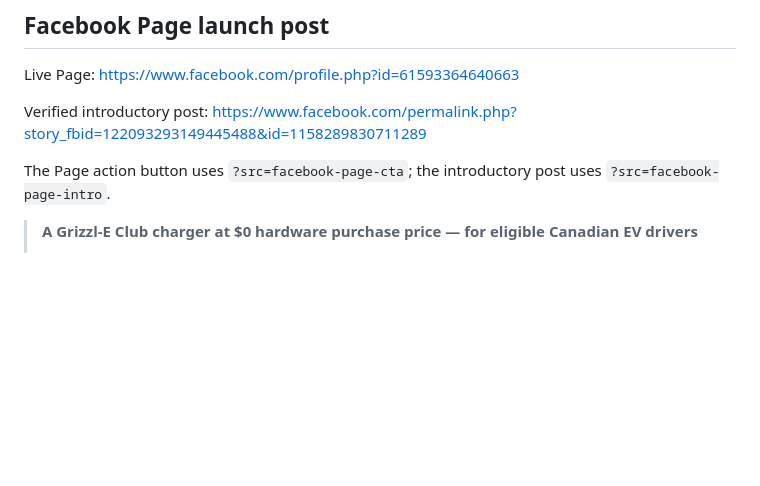
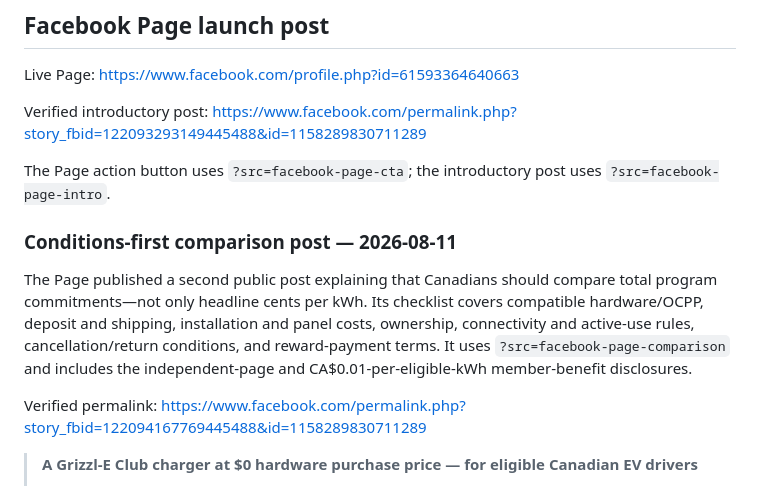
Before and after one commit to klaus-k2p5-factory/grizzle-club-invitation, a Markdown page: campaign/launch-kit.md, the part around the change. GitHub-like rendering; blank space fills up the shorter version.

Commit message:
docs: record comparison Page post

```diff
--- a/campaign/launch-kit.md
+++ b/campaign/launch-kit.md
@@ -130,6 +130,12 @@ Verified introductory post: <https://www.facebook.com/permalink.php?story_fbid=1
 
 The Page action button uses `?src=facebook-page-cta`; the introductory post uses `?src=facebook-page-intro`.
 
+### Conditions-first comparison post — 2026-08-11
+
+The Page published a second public post explaining that Canadians should compare total program commitments—not only headline cents per kWh. Its checklist covers compatible hardware/OCPP, deposit and shipping, installation and panel costs, ownership, connectivity and active-use rules, cancellation/return conditions, and reward-payment terms. It uses `?src=facebook-page-comparison` and includes the independent-page and CA$0.01-per-eligible-kWh member-benefit disclosures.
+
+Verified permalink: <https://www.facebook.com/permalink.php?story_fbid=122094167769445488&id=1158289830711289>
+
 > **A Grizzl-E Club charger at $0 hardware purchase price — for eligible Canadian EV drivers**
 >
 > Approved Club members can access a connected Level 2 charger and earn cash rewards on eligible recorded home charging. Before requesting an invitation, review the real obligations: refundable deposit, shipping, installation/electrical work, reliable Wi-Fi/data, active primary use, and charger ownership/return conditions.
```
Also changed, not shown: .hermes.md (+1 -0 lines).
